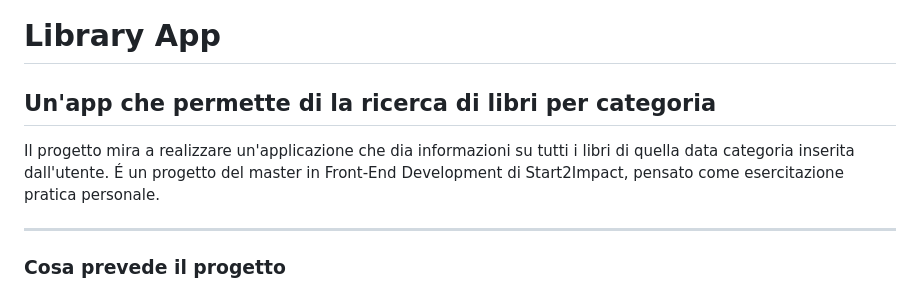
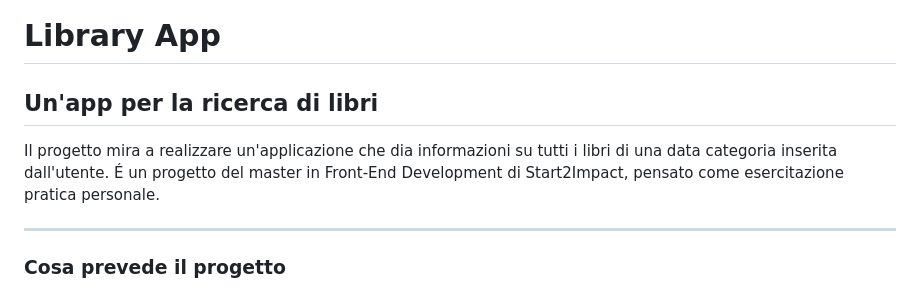
Before and after one commit to chiarabis/library-app, a Markdown page: README.md, the part around the change. Rendered like a GitHub page.

```diff
--- a/README.md
+++ b/README.md
@@ -1,6 +1,6 @@
 # Library App
-## Un'app che permette di la ricerca di libri per categoria
-Il progetto mira a realizzare un'applicazione che dia informazioni su tutti i libri di quella data categoria inserita dall'utente. É un progetto del master in Front-End Development di Start2Impact, pensato come esercitazione pratica personale.
+## Un'app per la ricerca di libri
+Il progetto mira a realizzare un'applicazione che dia informazioni su tutti i libri di una data categoria inserita dall'utente. É un progetto del master in Front-End Development di Start2Impact, pensato come esercitazione pratica personale.
 
 ***
 ### Cosa prevede il progetto
```
